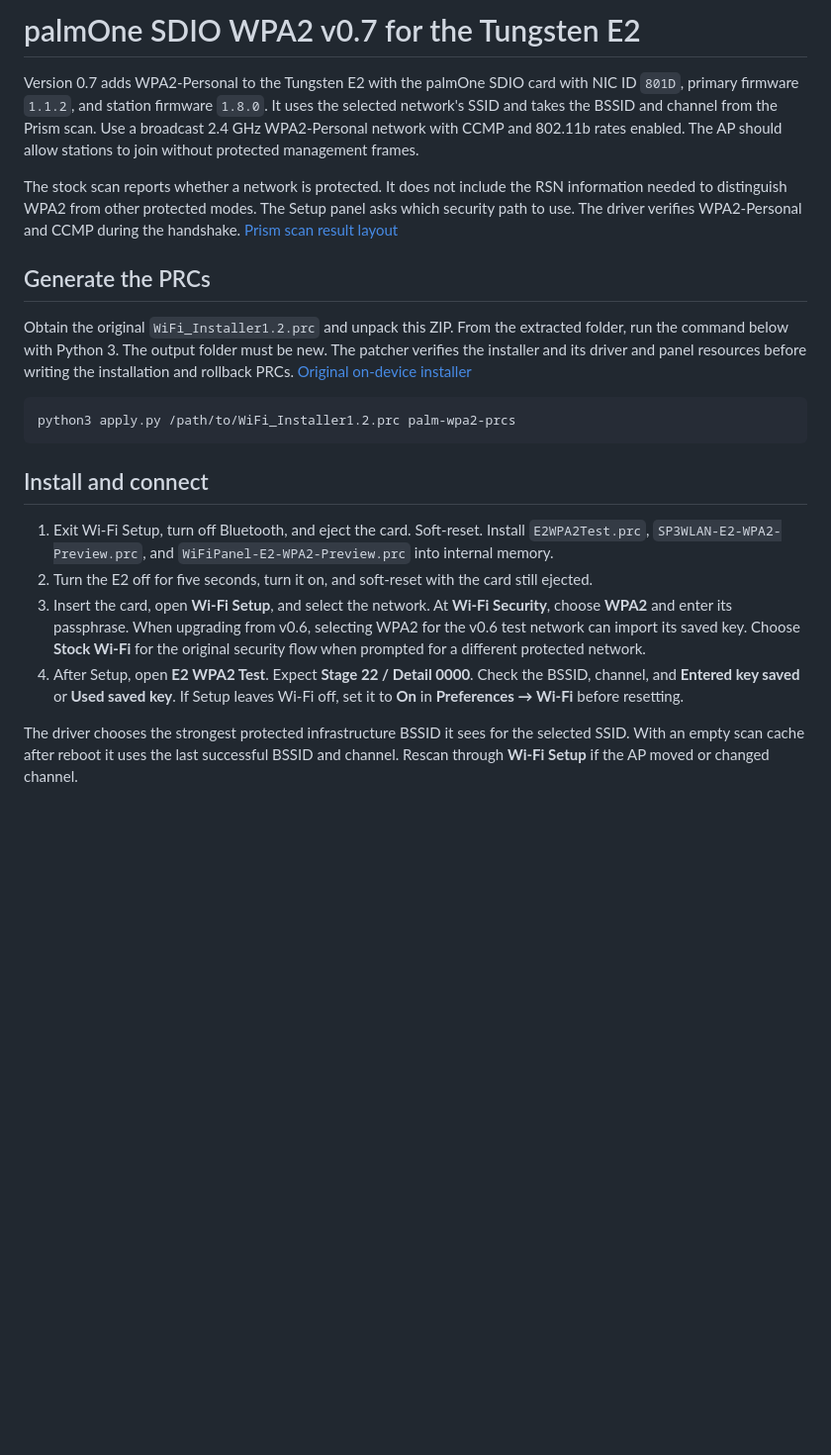
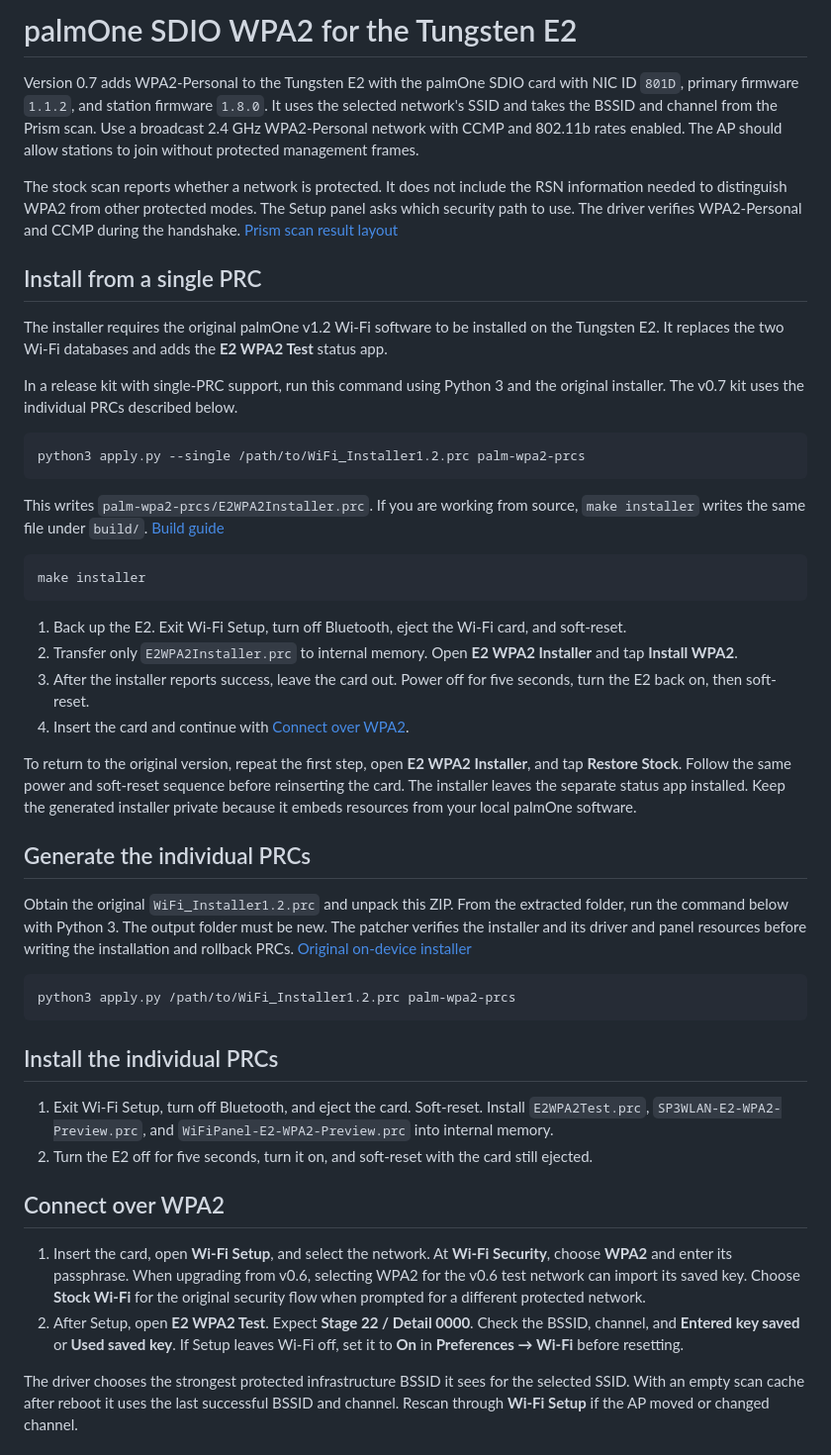
Before and after one commit to palmsnipe/palm-wifi-sdio, a Markdown page: doc/palmone-e2-wpa2.md, the part around one of its changes. Shown at 99% size. Drawn GitHub-style; blank space fills up the shorter version.

````diff
--- a/doc/palmone-e2-wpa2.md
+++ b/doc/palmone-e2-wpa2.md
@@ -1,10 +1,33 @@
-# palmOne SDIO WPA2 v0.7 for the Tungsten E2
+# palmOne SDIO WPA2 for the Tungsten E2
 
 Version 0.7 adds WPA2-Personal to the Tungsten E2 with the palmOne SDIO card with NIC ID `801D`, primary firmware `1.1.2`, and station firmware `1.8.0`. It uses the selected network's SSID and takes the BSSID and channel from the Prism scan. Use a broadcast 2.4 GHz WPA2-Personal network with CCMP and 802.11b rates enabled. The AP should allow stations to join without protected management frames.
 
 The stock scan reports whether a network is protected. It does not include the RSN information needed to distinguish WPA2 from other protected modes. The Setup panel asks which security path to use. The driver verifies WPA2-Personal and CCMP during the handshake. [Prism scan result layout](https://raw.githubusercontent.com/torvalds/linux/v5.15/drivers/net/wireless/intersil/hostap/hostap_wlan.h)
 
-## Generate the PRCs
+## Install from a single PRC
+
+The installer requires the original palmOne v1.2 Wi-Fi software to be installed on the Tungsten E2. It replaces the two Wi-Fi databases and adds the **E2 WPA2 Test** status app.
+
+In a release kit with single-PRC support, run this command using Python 3 and the original installer. The v0.7 kit uses the individual PRCs described below.
+
+```sh
+python3 apply.py --single /path/to/WiFi_Installer1.2.prc palm-wpa2-prcs
+```
+
+This writes `palm-wpa2-prcs/E2WPA2Installer.prc`. If you are working from source, `make installer` writes the same file under `build/`. [Build guide](maintenance.md)
+
+```sh
+make installer
+```
+
+1. Back up the E2. Exit Wi-Fi Setup, turn off Bluetooth, eject the Wi-Fi card, and soft-reset.
+2. Transfer only `E2WPA2Installer.prc` to internal memory. Open **E2 WPA2 Installer** and tap **Install WPA2**.
+3. After the installer reports success, leave the card out. Power off for five seconds, turn the E2 back on, then soft-reset.
+4. Insert the card and continue with [Connect over WPA2](#connect-over-wpa2).
+
+To return to the original version, repeat the first step, open **E2 WPA2 Installer**, and tap **Restore Stock**. Follow the same power and soft-reset sequence before reinserting the card. The installer leaves the separate status app installed. Keep the generated installer private because it embeds resources from your local palmOne software.
+
+## Generate the individual PRCs
 
 Obtain the original `WiFi_Installer1.2.prc` and unpack this ZIP. From the extracted folder, run the command below with Python 3. The output folder must be new. The patcher verifies the installer and its driver and panel resources before writing the installation and rollback PRCs. [Original on-device installer](https://palmdb.net/app/palmone-wifi-card-driver)
 
@@ -12,12 +35,15 @@ Obtain the original `WiFi_Installer1.2.prc` and unpack this ZIP. From the extrac
 python3 apply.py /path/to/WiFi_Installer1.2.prc palm-wpa2-prcs
 ```
 
-## Install and connect
+## Install the individual PRCs
 
 1. Exit Wi-Fi Setup, turn off Bluetooth, and eject the card. Soft-reset. Install `E2WPA2Test.prc`, `SP3WLAN-E2-WPA2-Preview.prc`, and `WiFiPanel-E2-WPA2-Preview.prc` into internal memory.
 2. Turn the E2 off for five seconds, turn it on, and soft-reset with the card still ejected.
-3. Insert the card, open **Wi-Fi Setup**, and select the network. At **Wi-Fi Security**, choose **WPA2** and enter its passphrase. When upgrading from v0.6, selecting WPA2 for the v0.6 test network can import its saved key. Choose **Stock Wi-Fi** for the original security flow when prompted for a different protected network.
-4. After Setup, open **E2 WPA2 Test**. Expect **Stage 22 / Detail 0000**. Check the BSSID, channel, and **Entered key saved** or **Used saved key**. If Setup leaves Wi-Fi off, set it to **On** in **Preferences → Wi-Fi** before resetting.
+
+## Connect over WPA2
+
+1. Insert the card, open **Wi-Fi Setup**, and select the network. At **Wi-Fi Security**, choose **WPA2** and enter its passphrase. When upgrading from v0.6, selecting WPA2 for the v0.6 test network can import its saved key. Choose **Stock Wi-Fi** for the original security flow when prompted for a different protected network.
+2. After Setup, open **E2 WPA2 Test**. Expect **Stage 22 / Detail 0000**. Check the BSSID, channel, and **Entered key saved** or **Used saved key**. If Setup leaves Wi-Fi off, set it to **On** in **Preferences → Wi-Fi** before resetting.
 
 The driver chooses the strongest protected infrastructure BSSID it sees for the selected SSID. With an empty scan cache after reboot it uses the last successful BSSID and channel. Rescan through **Wi-Fi Setup** if the AP moved or changed channel.
 
````
Also changed, not shown: other parts of doc/palmone-e2-wpa2.md (+6 -0 lines), README.md (+9 -1 lines), doc/maintenance.md (+9 -0 lines), doc/release-notes.md (added, +11 -0 lines), doc/releasing.md (added, +18 -0 lines), doc/screenshots/installer-installed.png (added), doc/screenshots/installer-restored.png (added), doc/screenshots/wpa2-status.png (added), 9 other files.
